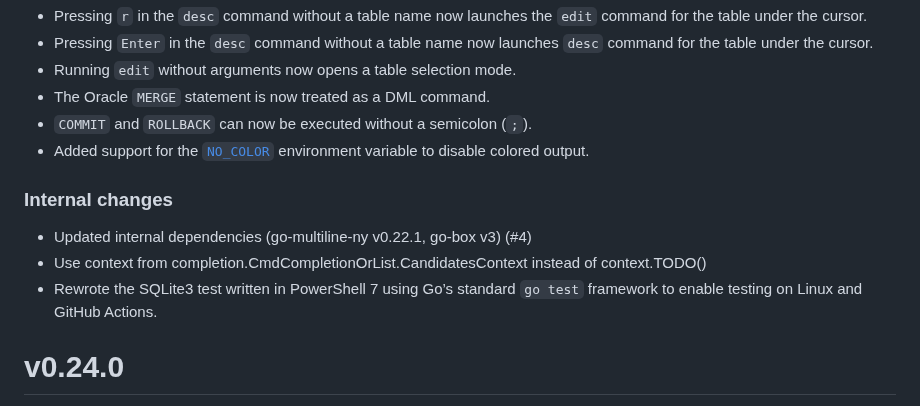
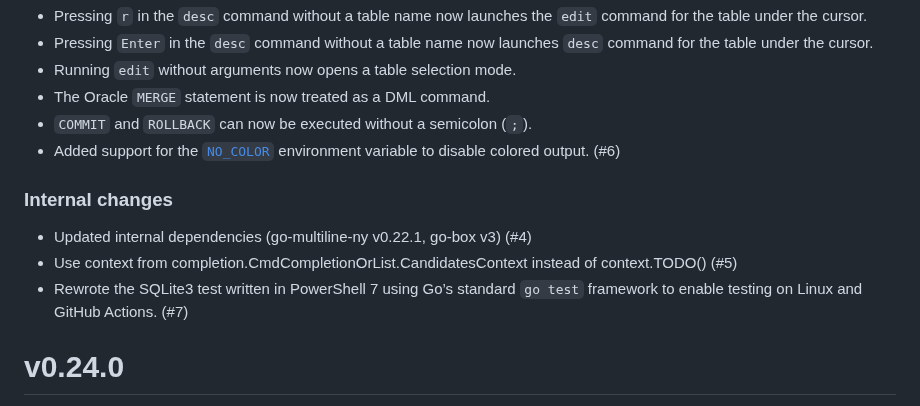
Before and after one commit to hymkor/sqlbless, a Markdown page: release_note_en.md, the part around the change. GitHub-like rendering.

Commit message:
Release notes: Append PR numbers

```diff
--- a/release_note_en.md
+++ b/release_note_en.md
@@ -3,13 +3,13 @@
 - Running `edit` without arguments now opens a table selection mode.
 - The Oracle `MERGE` statement is now treated as a DML command.
 - `COMMIT` and `ROLLBACK` can now be executed without a semicolon (`;`).
-- Added support for the [`NO_COLOR`](https://no-color.org/) environment variable to disable colored output.
+- Added support for the [`NO_COLOR`](https://no-color.org/) environment variable to disable colored output. (#6)
 
 ### Internal changes
 
 - Updated internal dependencies (go-multiline-ny v0.22.1, go-box v3) (#4)
-- Use context from completion.CmdCompletionOrList.CandidatesContext instead of context.TODO()
-- Rewrote the SQLite3 test written in PowerShell 7 using Go’s standard `go test` framework to enable testing on Linux and GitHub Actions.
+- Use context from completion.CmdCompletionOrList.CandidatesContext instead of context.TODO() (#5)
+- Rewrote the SQLite3 test written in PowerShell 7 using Go’s standard `go test` framework to enable testing on Linux and GitHub Actions. (#7)
 
 v0.24.0
 =======
```
Also changed, not shown: release_note_ja.md (+3 -3 lines).
